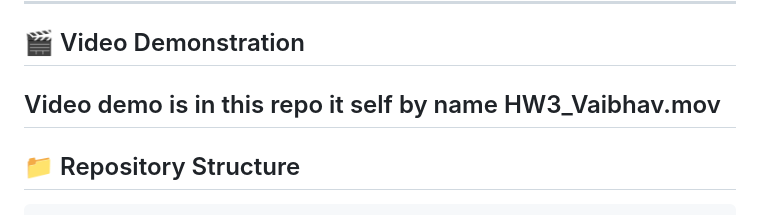
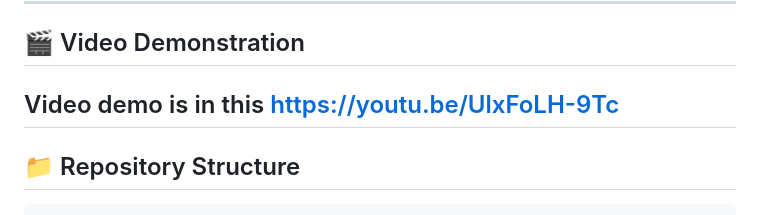
Before and after one commit to vaibhavsvkr/ePGD_HW3, a Markdown page: README.md, the part around the change. Drawn GitHub-style.

Commit message:
Update README.md
Added youtube link for video

```diff
--- a/README.md
+++ b/README.md
@@ -44,7 +44,7 @@
 
 ## 🎬 Video Demonstration
 
-Video demo is in this repo it self by name HW3_Vaibhav.mov
+Video demo is in this https://youtu.be/UlxFoLH-9Tc
 ---
 
 ## 📁 Repository Structure
```
